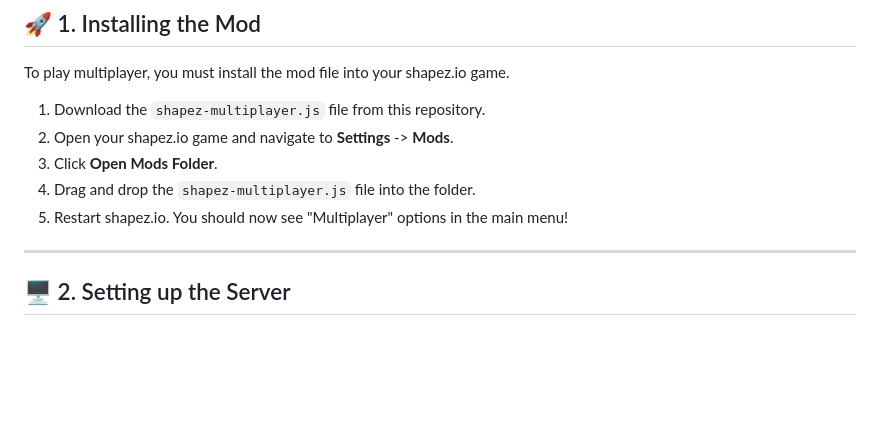
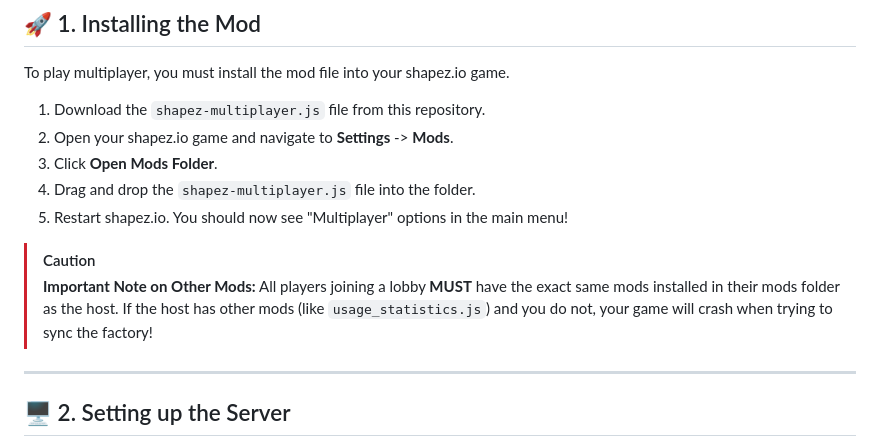
Before and after one commit to Vanir20342222/Shapez-Multiplayer, a Markdown page: README.md, the part around the change. GitHub-like rendering; blank space fills up the shorter version.

Commit message:
Add warning about mod matching

```diff
--- a/README.md
+++ b/README.md
@@ -28,6 +28,9 @@ To play multiplayer, you must install the mod file into your shapez.io game.
 3. Click **Open Mods Folder**.
 4. Drag and drop the `shapez-multiplayer.js` file into the folder.
 5. Restart shapez.io. You should now see "Multiplayer" options in the main menu!
+
+> [!CAUTION]
+> **Important Note on Other Mods:** All players joining a lobby **MUST** have the exact same mods installed in their mods folder as the host. If the host has other mods (like `usage_statistics.js`) and you do not, your game will crash when trying to sync the factory!
 
 ---
 
```
